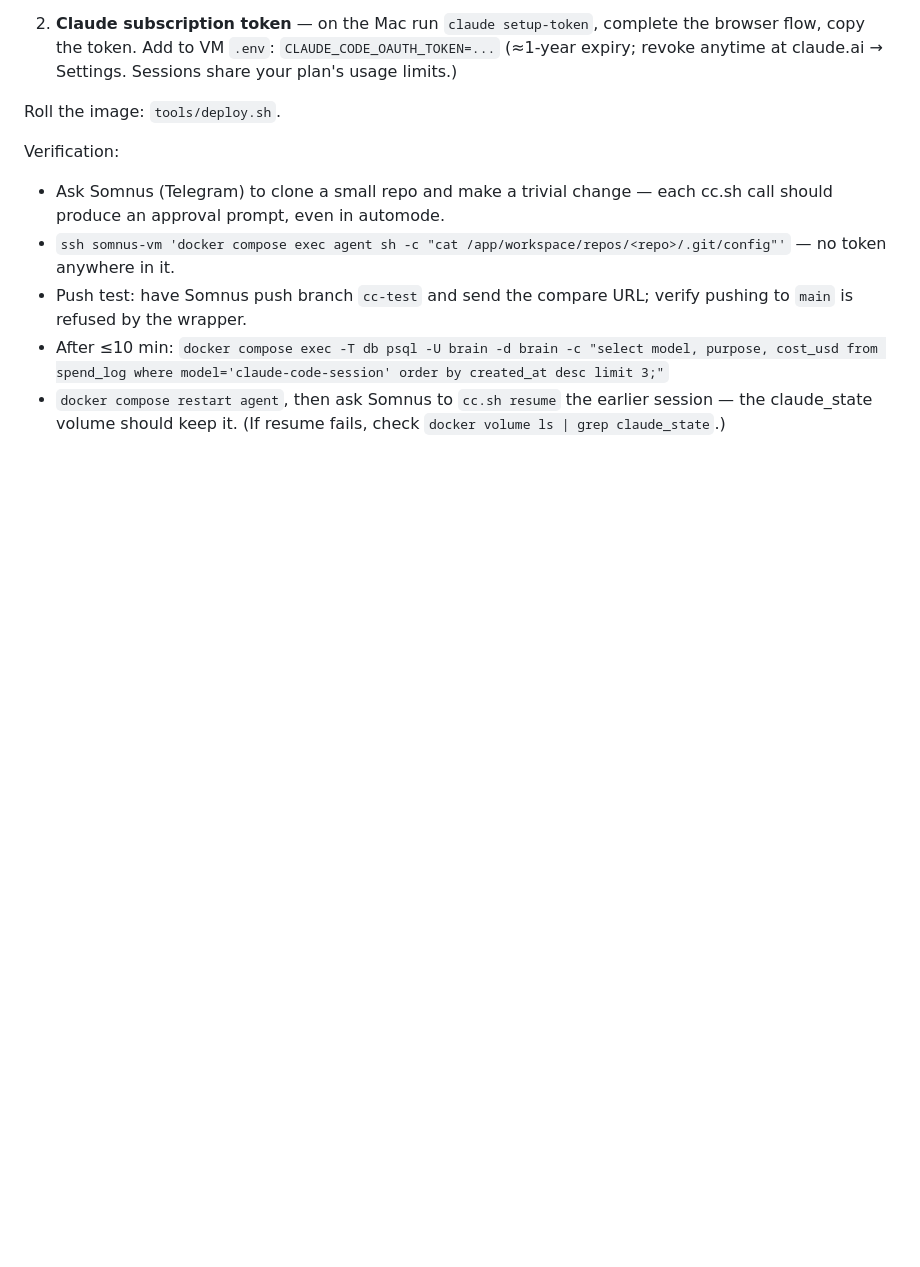
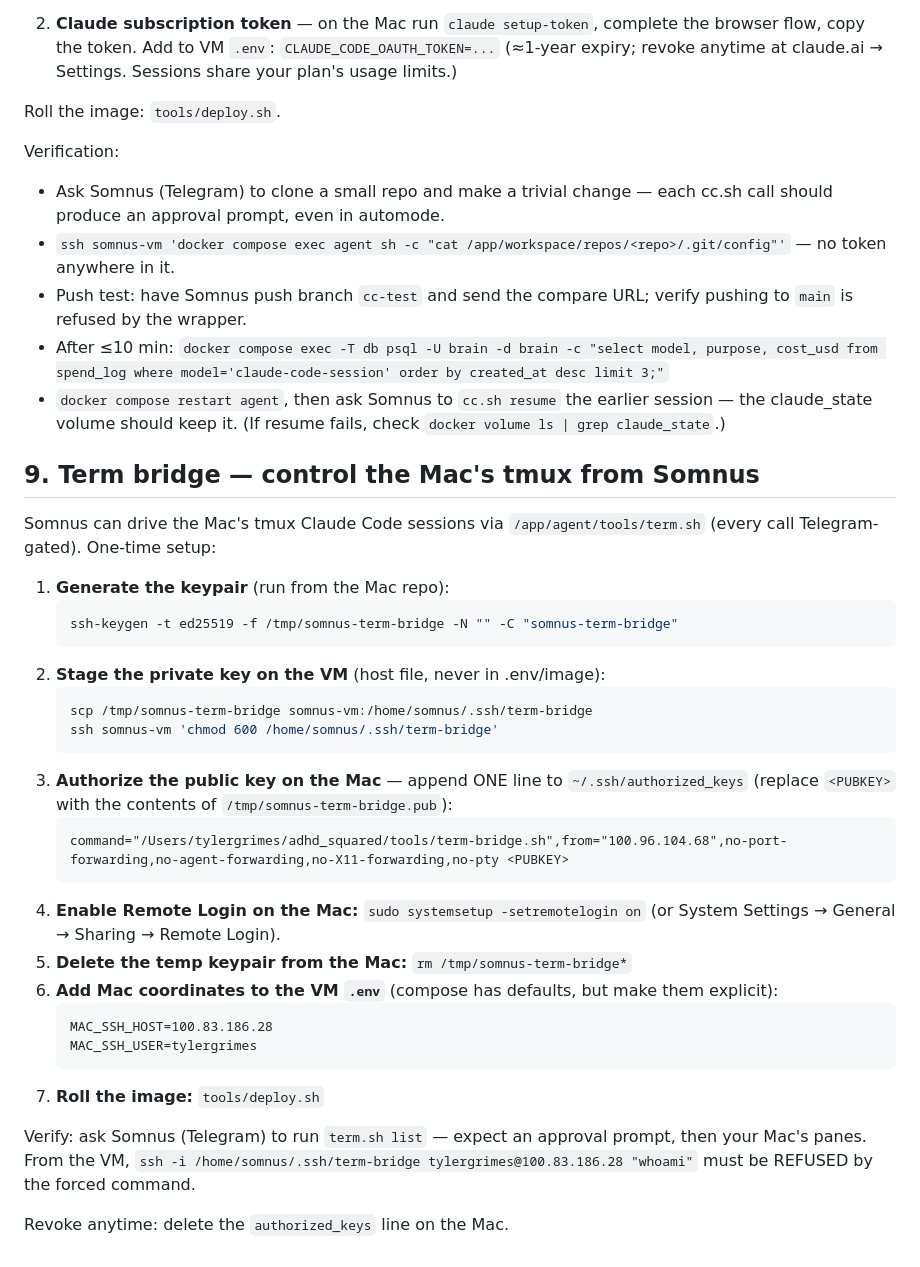
Before and after one commit to tyler-grimes/somnus, a Markdown page: docs/DEPLOY.md, the part around the change. Drawn GitHub-style; blank space fills up the shorter version.

Commit message:
docs: term-bridge setup runbook (DEPLOY §9) + HANDOFF host-tools note
Adds the one-time keygen/authorized_keys/Remote-Login setup procedure as
DEPLOY.md §9; updates the HANDOFF repo-layout bullet to describe the full
term-bridge architecture (forced-command key, bind-mount, allowlist flow).

Co-Authored-By: Claude Fable 5 <noreply@anthropic.com>

````diff
--- a/docs/DEPLOY.md
+++ b/docs/DEPLOY.md
@@ -216,3 +216,40 @@ Verification:
 - `docker compose restart agent`, then ask Somnus to `cc.sh resume` the
   earlier session — the claude_state volume should keep it. (If resume fails,
   check `docker volume ls | grep claude_state`.)
+
+## 9. Term bridge — control the Mac's tmux from Somnus
+
+Somnus can drive the Mac's tmux Claude Code sessions via `/app/agent/tools/term.sh`
+(every call Telegram-gated). One-time setup:
+
+1. **Generate the keypair** (run from the Mac repo):
+   ```bash
+   ssh-keygen -t ed25519 -f /tmp/somnus-term-bridge -N "" -C "somnus-term-bridge"
+   ```
+2. **Stage the private key on the VM** (host file, never in .env/image):
+   ```bash
+   scp /tmp/somnus-term-bridge somnus-vm:/home/somnus/.ssh/term-bridge
+   ssh somnus-vm 'chmod 600 /home/somnus/.ssh/term-bridge'
+   ```
+3. **Authorize the public key on the Mac** — append ONE line to
+   `~/.ssh/authorized_keys` (replace `<PUBKEY>` with the contents of
+   `/tmp/somnus-term-bridge.pub`):
+   ```
+   command="/Users/tylergrimes/adhd_squared/tools/term-bridge.sh",from="100.96.104.68",no-port-forwarding,no-agent-forwarding,no-X11-forwarding,no-pty <PUBKEY>
+   ```
+4. **Enable Remote Login on the Mac:** `sudo systemsetup -setremotelogin on`
+   (or System Settings → General → Sharing → Remote Login).
+5. **Delete the temp keypair from the Mac:** `rm /tmp/somnus-term-bridge*`
+6. **Add Mac coordinates to the VM `.env`** (compose has defaults, but make them
+   explicit):
+   ```
+   MAC_SSH_HOST=100.83.186.28
+   MAC_SSH_USER=tylergrimes
+   ```
+7. **Roll the image:** `tools/deploy.sh`
+
+Verify: ask Somnus (Telegram) to run `term.sh list` — expect an approval prompt,
+then your Mac's panes. From the VM, `ssh -i /home/somnus/.ssh/term-bridge
+tylergrimes@100.83.186.28 "whoami"` must be REFUSED by the forced command.
+
+Revoke anytime: delete the `authorized_keys` line on the Mac.
````
Also changed, not shown: HANDOFF.md (+8 -7 lines).
